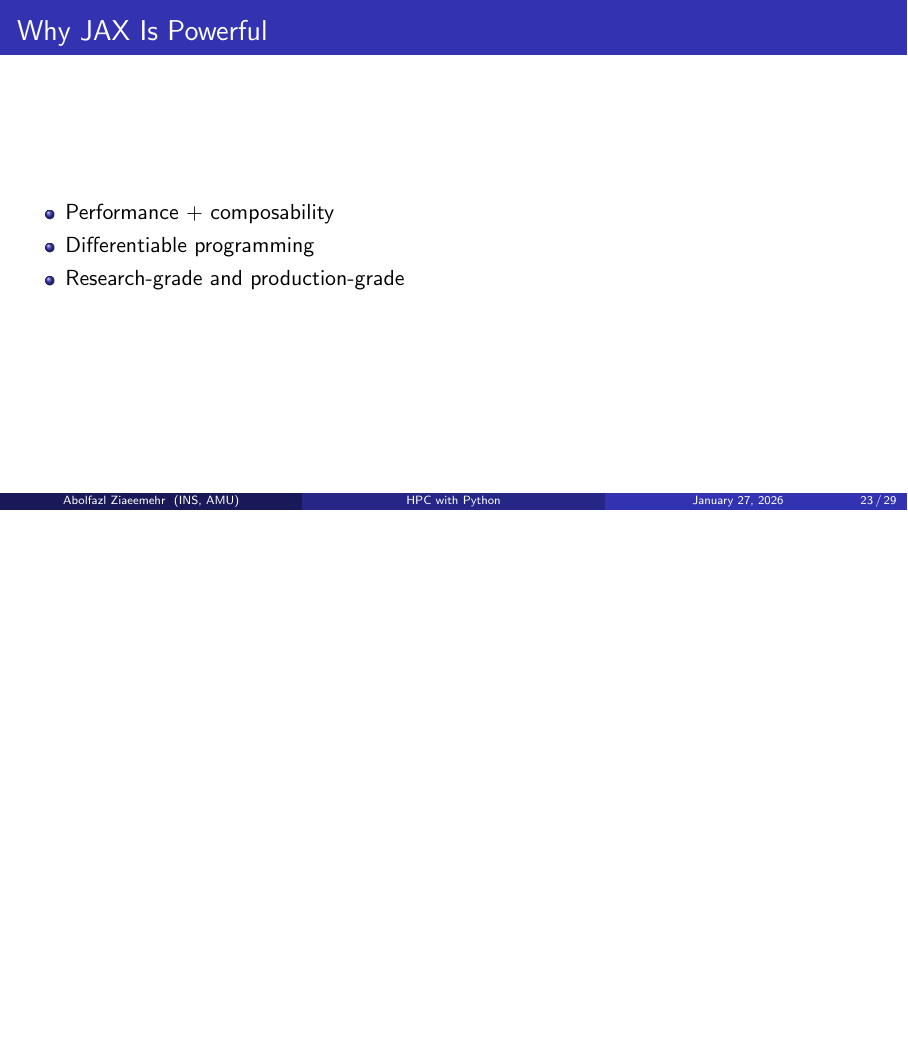
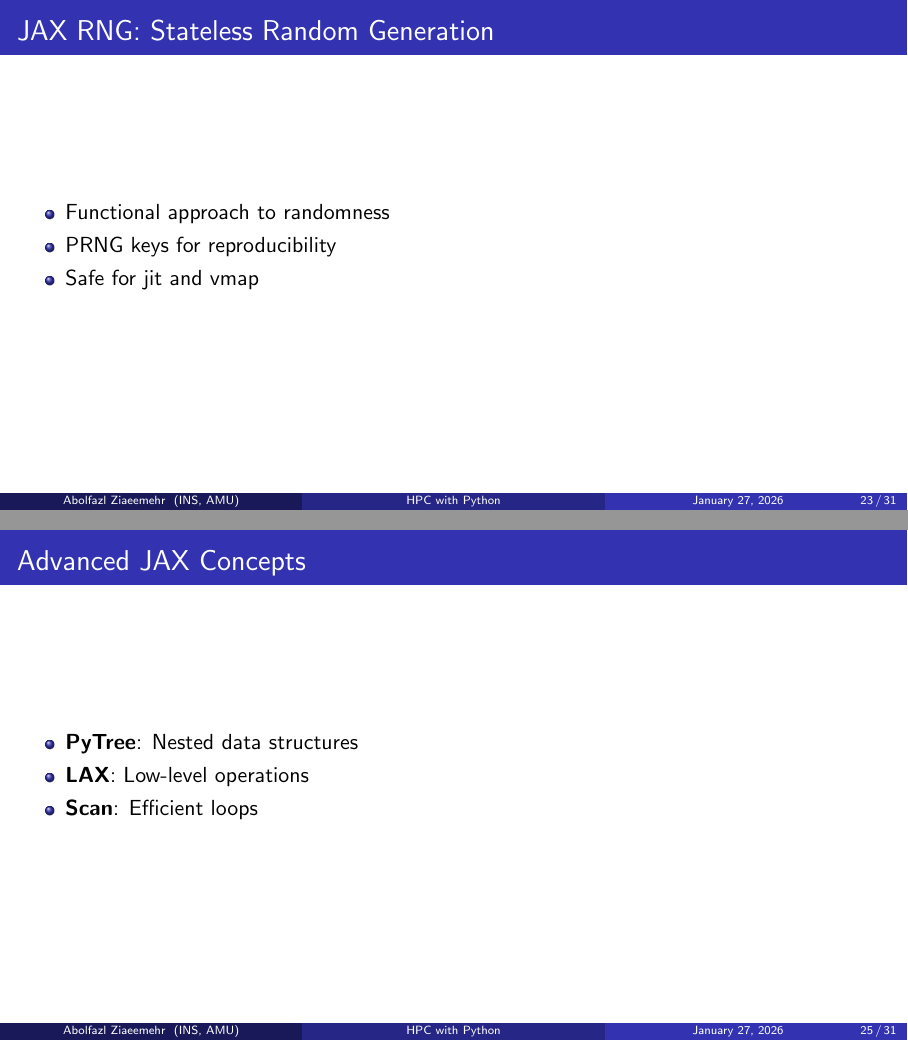
Before and after one commit to Ziaeemehr/workshop_hpcpy, LaTeX slides (slides/HPC.tex): page 23 of 29 before the commit and pages 23 and 25 of 31 after it, the two joined at a grey line, the shorter picture padded with empty space. Compiled offline with pdfLaTeX.

Commit message:
Add JAX RNG and advanced concepts sections to slides

```diff
--- a/slides/HPC.tex
+++ b/slides/HPC.tex
@@ -304,11 +304,27 @@ CuPy notebooks:
 \end{itemize}
 \end{frame}
 
+\begin{frame}{JAX RNG: Stateless Random Generation}
+\begin{itemize}
+  \item Functional approach to randomness
+  \item PRNG keys for reproducibility
+  \item Safe for jit and vmap
+\end{itemize}
+\end{frame}
+
 \begin{frame}{Why JAX Is Powerful}
 \begin{itemize}
   \item Performance + composability
   \item Differentiable programming
   \item Research-grade and production-grade
+\end{itemize}
+\end{frame}
+
+\begin{frame}{Advanced JAX Concepts}
+\begin{itemize}
+  \item \textbf{PyTree}: Nested data structures
+  \item \textbf{LAX}: Low-level operations
+  \item \textbf{Scan}: Efficient loops
 \end{itemize}
 \end{frame}
 
```
Also changed, not shown: README.md, slides/HPC.tex (2 more changed lines).
